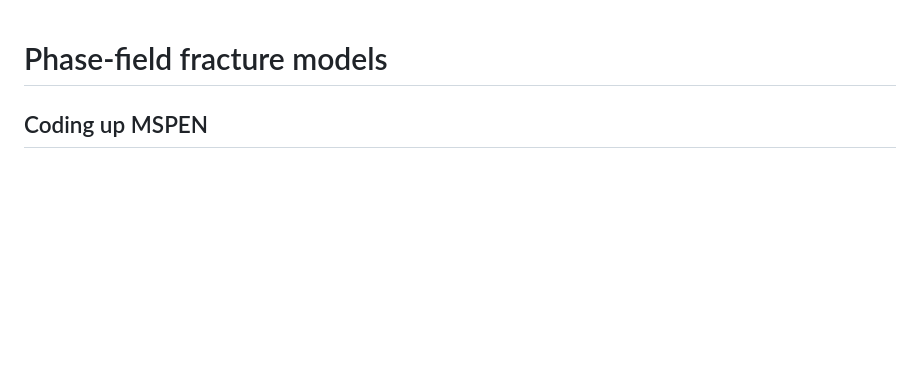
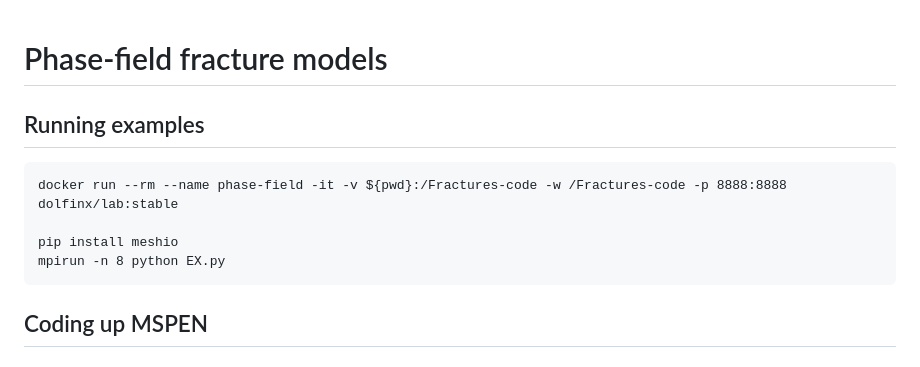
Before and after one commit to conmccoid/Fractures-Code, a Markdown page: Notes.md, the part around the change. GitHub-like rendering; blank space fills up the shorter version.

Commit message:
docker run command and how to run examples

````diff
--- a/Notes.md
+++ b/Notes.md
@@ -1,4 +1,13 @@
 # Phase-field fracture models
+
+## Running examples
+
+```
+docker run --rm --name phase-field -it -v ${pwd}:/Fractures-code -w /Fractures-code -p 8888:8888 dolfinx/lab:stable
+
+pip install meshio
+mpirun -n 8 python EX.py
+```
 
 ## Coding up MSPEN
 
````
